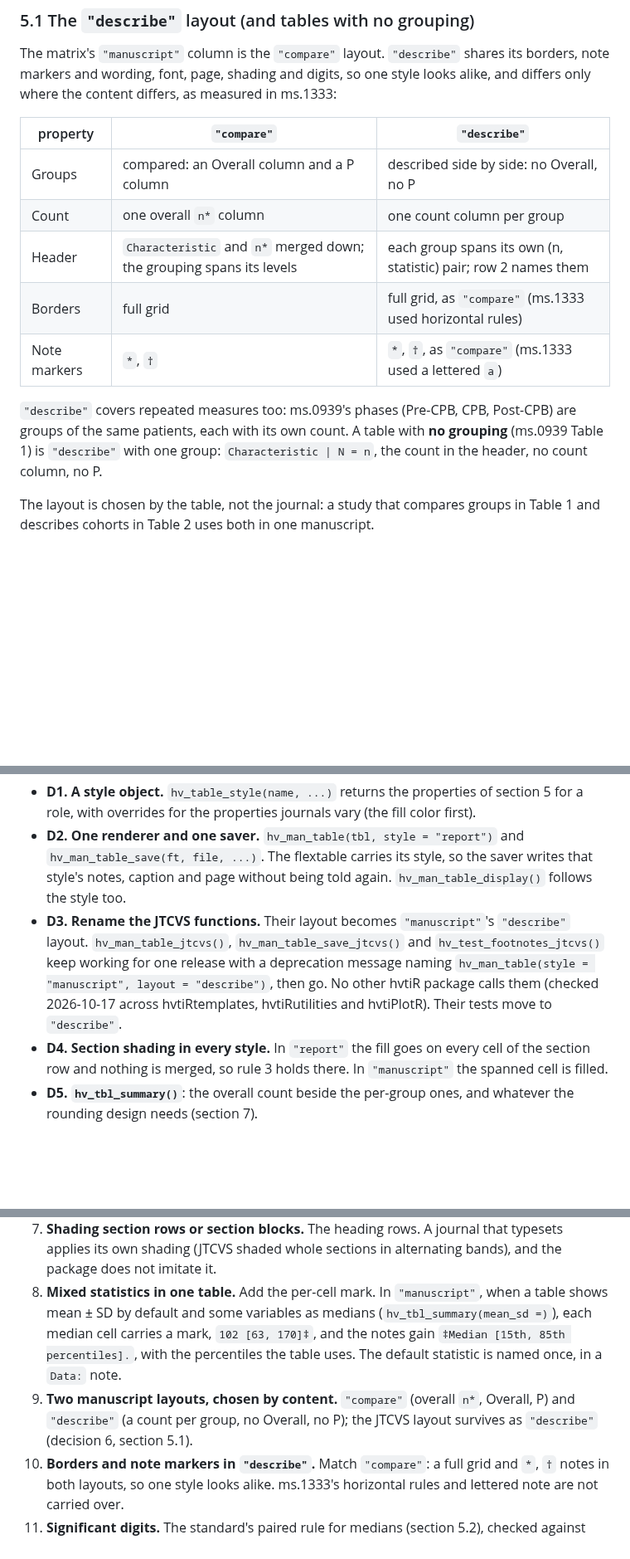
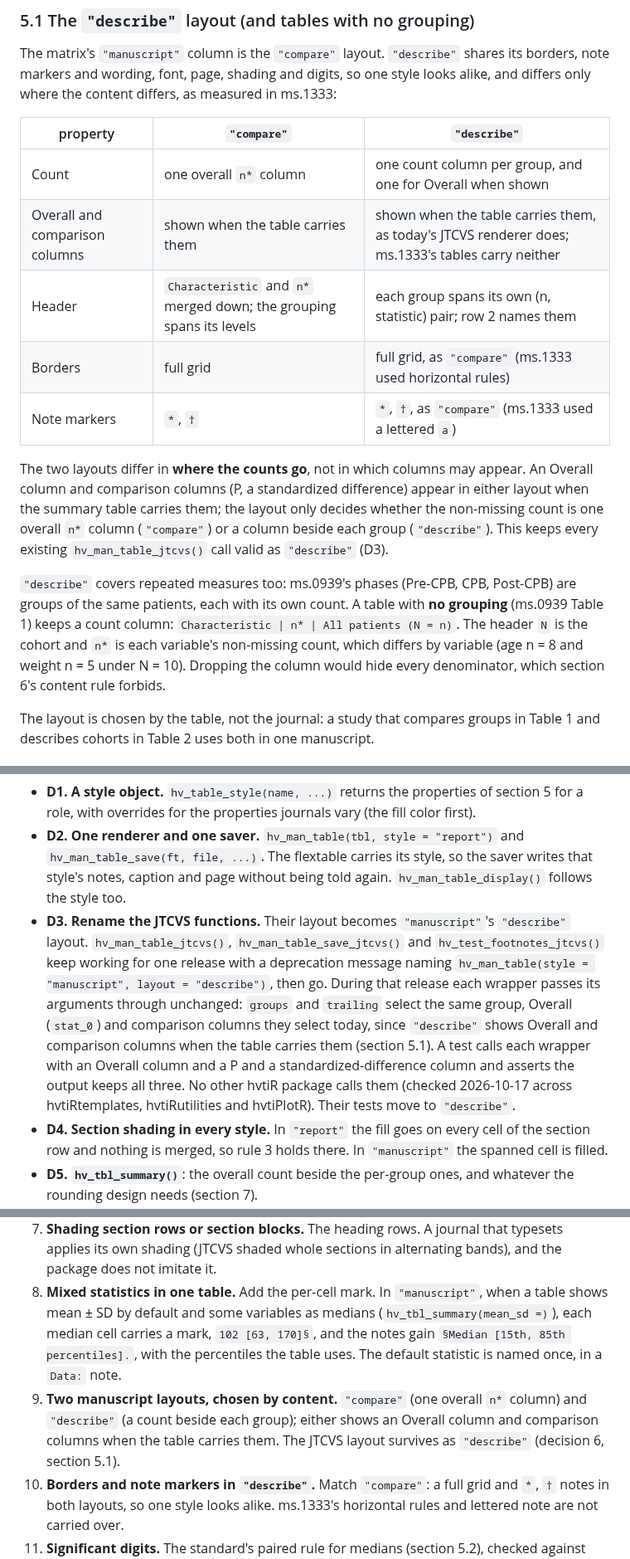
Before and after one commit to ehrlinger/hvtiRtables, a Markdown page: dev/specs/2026-10-17-table-styles-design.md, 3 parts joined by grey strips. Shown at 83% size. GitHub-like rendering; blank space fills up the shorter version.

Commit message:
spec(table-styles): answer the review at e6f9e90
- A table with no grouping keeps its n* column: each variable's
  non-missing count differs from the cohort N.
- Note symbols are fixed by meaning; medians take section-mark, since
  the double dagger already marks Fisher exact p-values.
- describe is defined by where counts go; it shows Overall and
  comparison columns when the table carries them, so the JTCVS
  wrappers keep existing calls working.

Co-Authored-By: Claude Opus 5.5 <noreply@anthropic.com>

```diff
--- a/dev/specs/2026-10-17-table-styles-design.md
+++ b/dev/specs/2026-10-17-table-styles-design.md
@@ -191,16 +191,24 @@ differs only where the content differs, as measured in ms.1333:
 
 | property | `"compare"` | `"describe"` |
 |---|---|---|
-| Groups | compared: an Overall column and a P column | described side by side: no Overall, no P |
-| Count | one overall `n*` column | one count column per group |
+| Count | one overall `n*` column | one count column per group, and one for Overall when shown |
+| Overall and comparison columns | shown when the table carries them | shown when the table carries them, as today's JTCVS renderer does; ms.1333's tables carry neither |
 | Header | `Characteristic` and `n*` merged down; the grouping spans its levels | each group spans its own (n, statistic) pair; row 2 names them |
 | Borders | full grid | full grid, as `"compare"` (ms.1333 used horizontal rules) |
 | Note markers | `*`, `†` | `*`, `†`, as `"compare"` (ms.1333 used a lettered `a`) |
 
+The two layouts differ in **where the counts go**, not in which columns may appear. An Overall
+column and comparison columns (P, a standardized difference) appear in either layout when the
+summary table carries them; the layout only decides whether the non-missing count is one
+overall `n*` column (`"compare"`) or a column beside each group (`"describe"`). This keeps every
+existing `hv_man_table_jtcvs()` call valid as `"describe"` (D3).
+
 `"describe"` covers repeated measures too: ms.0939's phases (Pre-CPB, CPB, Post-CPB) are
 groups of the same patients, each with its own count. A table with **no grouping** (ms.0939
-Table 1) is `"describe"` with one group: `Characteristic | N = n`, the count in the header, no
-count column, no P.
+Table 1) keeps a count column: `Characteristic | n* | All patients (N = n)`. The header `N` is
+the cohort and `n*` is each variable's non-missing count, which differs by variable (age
+n = 8 and weight n = 5 under N = 10). Dropping the column would hide every denominator, which
+section 6's content rule forbids.
 
 The layout is chosen by the table, not the journal: a study that compares groups in Table 1
 and describes cohorts in Table 2 uses both in one manuscript.
@@ -283,9 +292,13 @@ Three rows of the matrix cannot be met by a renderer alone:
 - **D3. Rename the JTCVS functions.** Their layout becomes `"manuscript"`'s `"describe"`
   layout. `hv_man_table_jtcvs()`, `hv_man_table_save_jtcvs()` and `hv_test_footnotes_jtcvs()`
   keep working for one release with a deprecation message naming
-  `hv_man_table(style = "manuscript", layout = "describe")`, then go. No other hvtiR package
-  calls them (checked 2026-10-17 across hvtiRtemplates, hvtiRutilities and hvtiPlotR). Their
-  tests move to `"describe"`.
+  `hv_man_table(style = "manuscript", layout = "describe")`, then go. During that release each
+  wrapper passes its arguments through unchanged: `groups` and `trailing` select the same
+  group, Overall (`stat_0`) and comparison columns they select today, since `"describe"` shows
+  Overall and comparison columns when the table carries them (section 5.1). A test calls each
+  wrapper with an Overall column and a P and a standardized-difference column and asserts the
+  output keeps all three. No other hvtiR package calls them (checked 2026-10-17 across
+  hvtiRtemplates, hvtiRutilities and hvtiPlotR). Their tests move to `"describe"`.
 - **D4. Section shading in every style.** In `"report"` the fill goes on every cell of the
   section row and nothing is merged, so rule 3 holds there. In `"manuscript"` the spanned
   cell is filled.
@@ -339,12 +352,13 @@ All answered on 2026-10-17.
    does not imitate it.
 8. **Mixed statistics in one table.** Add the per-cell mark. In `"manuscript"`, when a table
    shows mean ± SD by default and some variables as medians (`hv_tbl_summary(mean_sd =)`),
-   each median cell carries a mark, `102 [63, 170]‡`, and the notes gain `‡Median [15th, 85th
+   each median cell carries a mark, `102 [63, 170]§`, and the notes gain `§Median [15th, 85th
    percentiles].`, with the percentiles the table uses. The default statistic is named once,
    in a `Data:` note.
-9. **Two manuscript layouts, chosen by content.** `"compare"` (overall `n*`, Overall, P) and
-   `"describe"` (a count per group, no Overall, no P); the JTCVS layout survives as
-   `"describe"` (decision 6, section 5.1).
+9. **Two manuscript layouts, chosen by content.** `"compare"` (one overall `n*` column) and
+   `"describe"` (a count beside each group); either shows an Overall column and comparison
+   columns when the table carries them. The JTCVS layout survives as `"describe"` (decision 6,
+   section 5.1).
 10. **Borders and note markers in `"describe"`.** Match `"compare"`: a full grid and `*`, `†`
     notes in both layouts, so one style looks alike. ms.1333's horizontal rules and lettered
     note are not carried over.
```
Also changed, not shown: other parts of dev/specs/2026-10-17-table-styles-design.md (+7 -6 lines).
